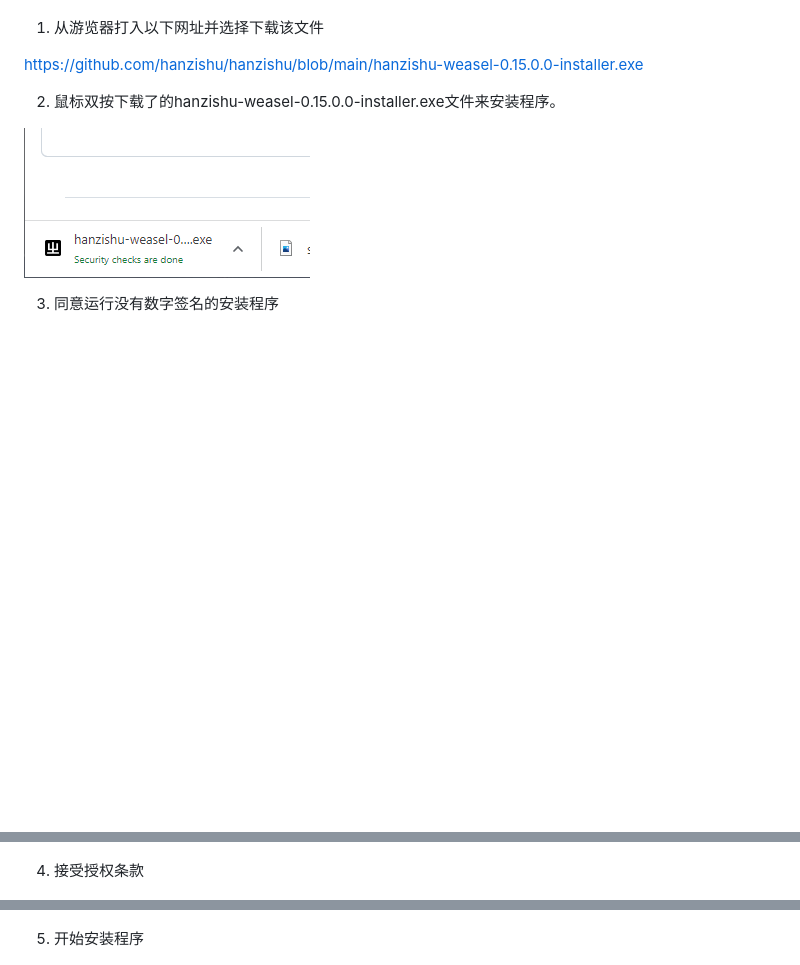
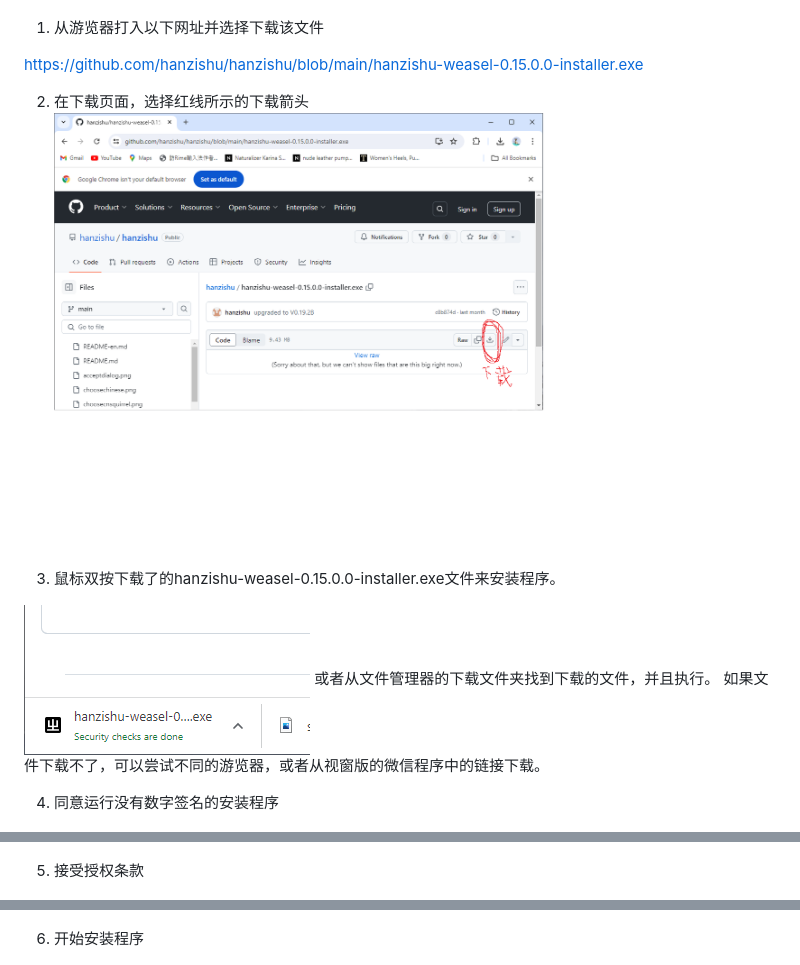
Before and after one commit to hanzishu/hanzishu, a Markdown page: installwindows.md, 3 parts joined by grey strips. GitHub-like rendering; pictures changed too: downloadexe.png (added); blank space fills up the shorter version.

Commit message:
updated installation docu to include a download images

```diff
--- a/installwindows.md
+++ b/installwindows.md
@@ -7,19 +7,24 @@
 
 https://github.com/hanzishu/hanzishu/blob/main/hanzishu-weasel-0.15.0.0-installer.exe
 
-2. 鼠标双按下载了的hanzishu-weasel-0.15.0.0-installer.exe文件来安装程序。
+2. 在下载页面，选择红线所示的下载箭头
+![alt text](https://github.com/hanzishu/hanzishu/blob/main/downloadexe.png)
+
+3. 鼠标双按下载了的hanzishu-weasel-0.15.0.0-installer.exe文件来安装程序。
 
 ![alt text](https://github.com/hanzishu/hanzishu/blob/main/installerfile.png)
+或者从文件管理器的下载文件夹找到下载的文件，并且执行。
+如果文件下载不了，可以尝试不同的游览器，或者从视窗版的微信程序中的链接下载。
 
-3. 同意运行没有数字签名的安装程序
+4. 同意运行没有数字签名的安装程序
 
 ![alt text](https://github.com/hanzishu/hanzishu/blob/main/publisherunknown.jpg)
 
-4. 接受授权条款
+5. 接受授权条款
 
 ![alt text](https://github.com/hanzishu/hanzishu/blob/main/acceptdialog.png)
 
-5. 开始安装程序
+6. 开始安装程序
 
 ![alt text](https://github.com/hanzishu/hanzishu/blob/main/installlocation.png)
 
```
Also changed, not shown: other parts of installwindows.md (+3 -3 lines), installwindows-en.md (+11 -7 lines).
